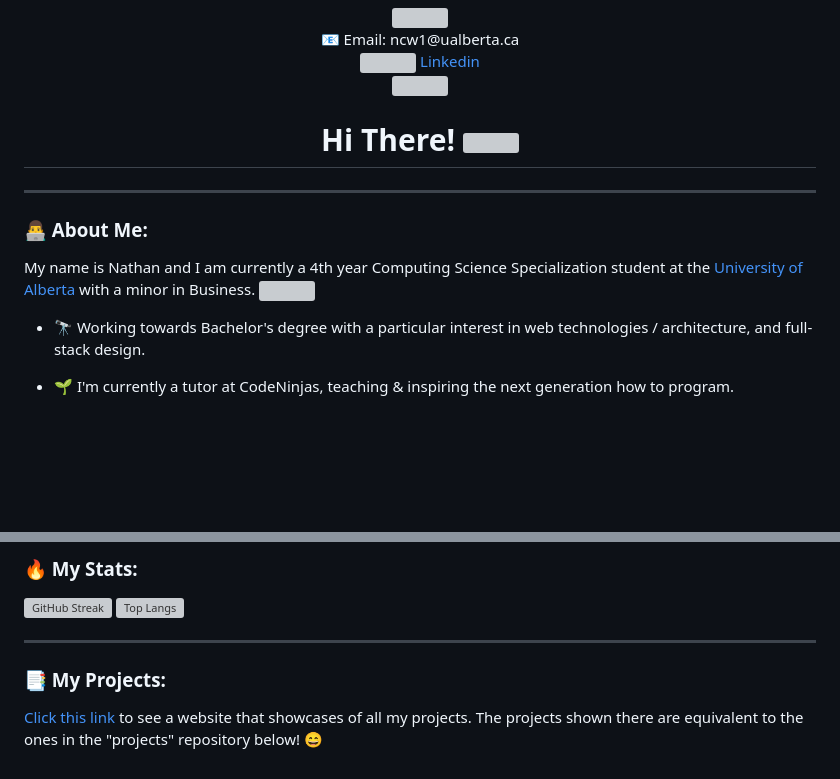
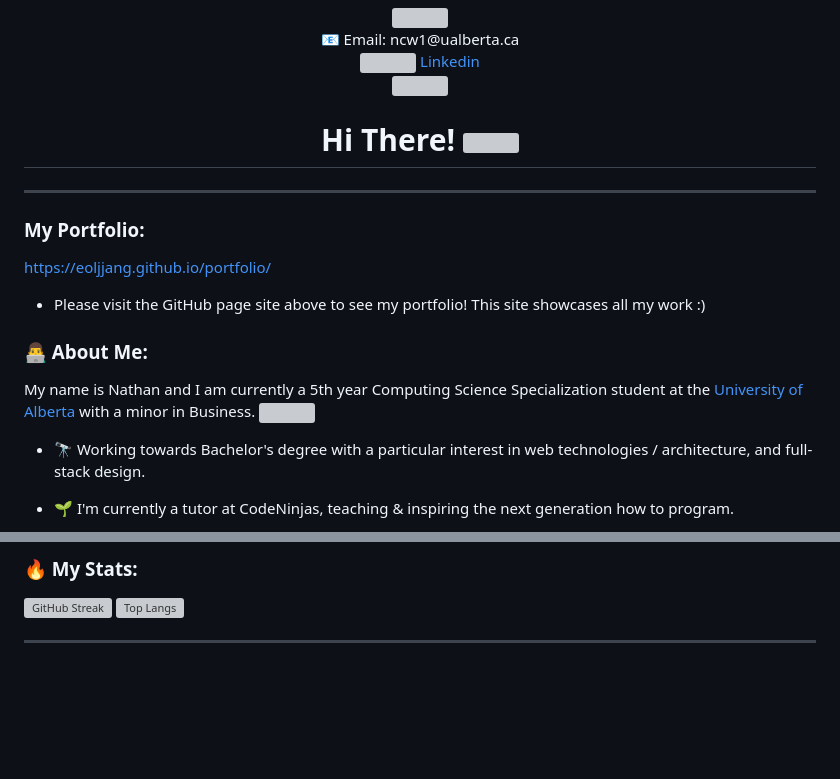
Before and after one commit to Eoljjang/Eoljjang, a Markdown page: README.md, 2 parts joined by grey strips. Rendered like a GitHub page; blank space fills up the shorter version; grey boxes are pictures that could not be loaded.

```diff
--- a/README.md
+++ b/README.md
@@ -23,8 +23,12 @@
 
 ---
 
+### My Portfolio:
+https://eoljjang.github.io/portfolio/
+- Please visit the GitHub page site above to see my portfolio! This site showcases all my work :)
+
 ### 👨‍💻 About Me:
-My name is Nathan and I am currently a 4th year Computing Science Specialization student at the <a href="https://www.ualberta.ca/index.html"> University of Alberta </a> with a minor in Business. <img src="https://media.giphy.com/media/WUlplcMpOCEmTGBtBW/giphy.gif" width="30">
+My name is Nathan and I am currently a 5th year Computing Science Specialization student at the <a href="https://www.ualberta.ca/index.html"> University of Alberta </a> with a minor in Business. <img src="https://media.giphy.com/media/WUlplcMpOCEmTGBtBW/giphy.gif" width="30">
 
 - :telescope: Working towards Bachelor's degree with a particular interest in web technologies / architecture, and full-stack design.
 
@@ -60,6 +64,3 @@ My name is Nathan and I am currently a 4th year Computing Science Specialization
 [![Top Langs](https://github-readme-stats.vercel.app/api/top-langs/?username=Eoljjang&layout=compact&theme=tokyonight)](https://github.com/anuraghazra/github-readme-stats)
 
 ---
-
-### 📑 My Projects:
-<span><a href="https://nathanwong-portfolio.netlify.app/" target="_blank">Click this link </a>to see a website that showcases of all my projects. The projects shown there are equivalent to the ones in the "projects" repository below! 😄</span>
```
